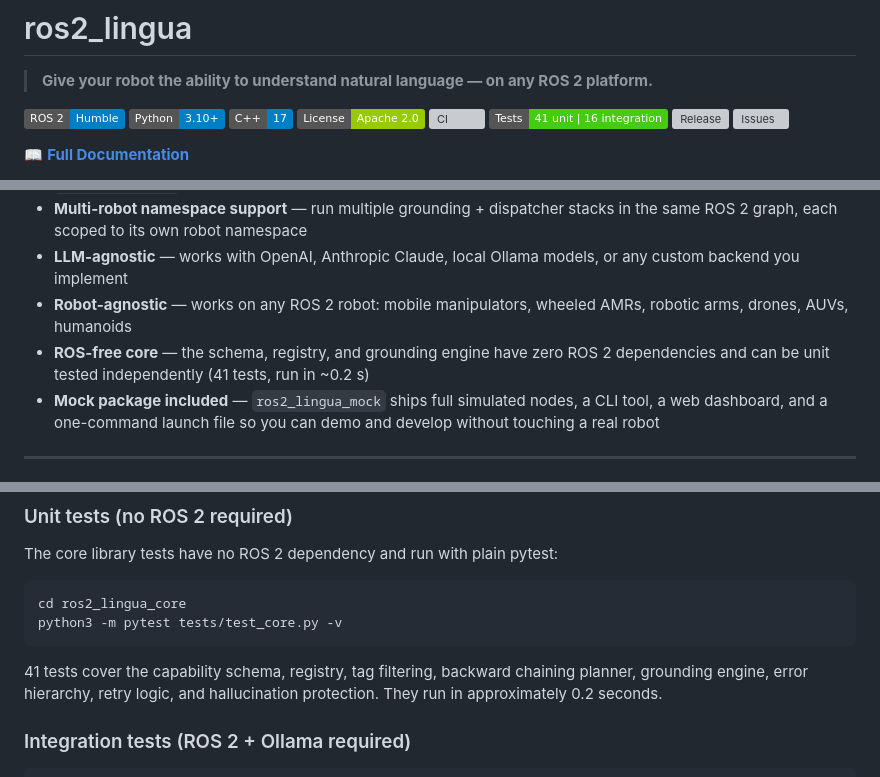
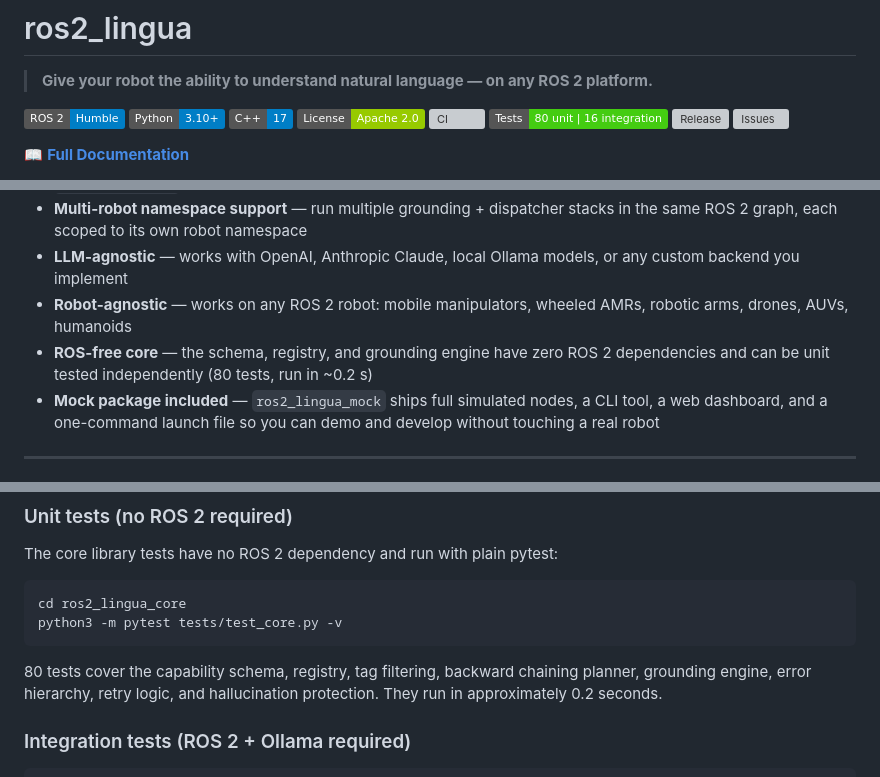
Before and after one commit to purahan/ros2_lingua, a Markdown page: README.md, 3 parts joined by grey strips. Rendered like a GitHub page; badges without logos; grey boxes are pictures that could not be loaded.

Commit message:
docs: update test count from 41 to 80 in README
The test suite now collects 80 unit tests, but README still referenced
the old count of 41 in 4 places (badge, Key Features, Running Tests
section, and file tree comment).

Closes #5

````diff
--- a/README.md
+++ b/README.md
@@ -7,7 +7,7 @@
 [![C++](https://img.shields.io/badge/C%2B%2B-17-blue)](./ros2_lingua_cpp)
 [![License](https://img.shields.io/badge/License-Apache%202.0-green)](./LICENSE)
 [![CI](https://img.shields.io/github/actions/workflow/status/purahan/ros2_lingua/ci.yml?branch=main&label=CI)](https://github.com/purahan/ros2_lingua/actions)
-[![Tests](https://img.shields.io/badge/Tests-41%20unit%20%7C%2016%20integration-brightgreen)](./ros2_lingua_core/tests/)
+[![Tests](https://img.shields.io/badge/Tests-80%20unit%20%7C%2016%20integration-brightgreen)](./ros2_lingua_core/tests/)
 [![Release](https://img.shields.io/github/v/release/purahan/ros2_lingua)](https://github.com/purahan/ros2_lingua/releases)
 [![Issues](https://img.shields.io/github/issues/purahan/ros2_lingua)](https://github.com/purahan/ros2_lingua/issues)
 
@@ -83,7 +83,7 @@ Most LLM-to-robot integrations today are one-off scripts — they hardcode topic
 - **Multi-robot namespace support** — run multiple grounding + dispatcher stacks in the same ROS 2 graph, each scoped to its own robot namespace
 - **LLM-agnostic** — works with OpenAI, Anthropic Claude, local Ollama models, or any custom backend you implement
 - **Robot-agnostic** — works on any ROS 2 robot: mobile manipulators, wheeled AMRs, robotic arms, drones, AUVs, humanoids
-- **ROS-free core** — the schema, registry, and grounding engine have zero ROS 2 dependencies and can be unit tested independently (41 tests, run in ~0.2 s)
+- **ROS-free core** — the schema, registry, and grounding engine have zero ROS 2 dependencies and can be unit tested independently (80 tests, run in ~0.2 s)
 - **Mock package included** — `ros2_lingua_mock` ships full simulated nodes, a CLI tool, a web dashboard, and a one-command launch file so you can demo and develop without touching a real robot
 
 ---
@@ -708,7 +708,7 @@ cd ros2_lingua_core
 python3 -m pytest tests/test_core.py -v
 ```
 
-41 tests cover the capability schema, registry, tag filtering, backward chaining planner, grounding engine, error hierarchy, retry logic, and hallucination protection. They run in approximately 0.2 seconds.
+80 tests cover the capability schema, registry, tag filtering, backward chaining planner, grounding engine, error hierarchy, retry logic, and hallucination protection. They run in approximately 0.2 seconds.
 
 ### Integration tests (ROS 2 + Ollama required)
 
````
Also changed, not shown: other parts of README.md (+1 -1 lines).
